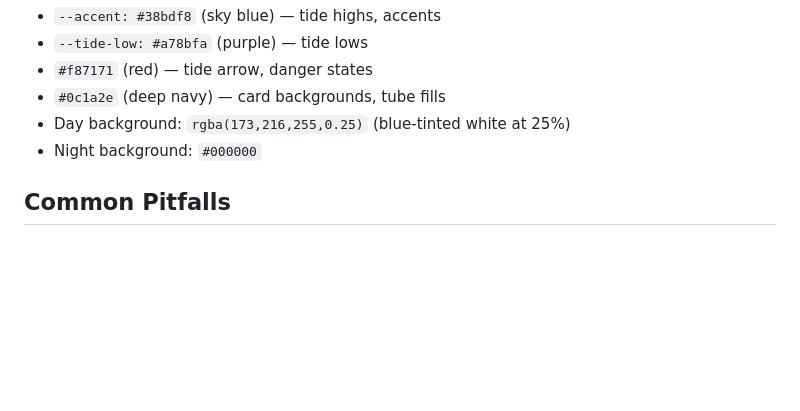
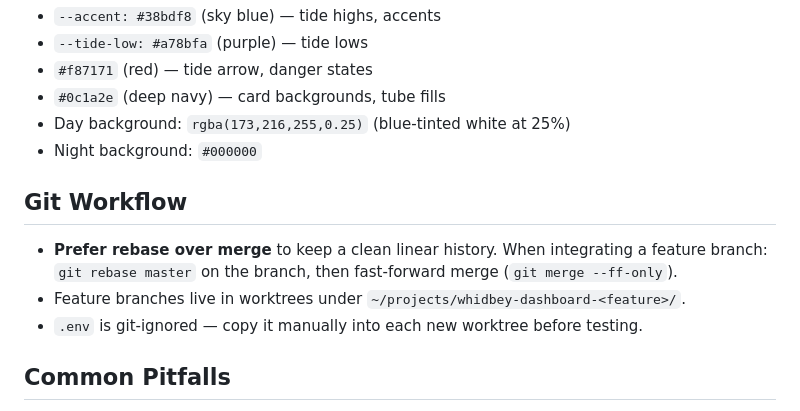
Before and after one commit to mckoss/whidbey-dashboard, a Markdown page: AGENTS.md, the part around the change. Drawn GitHub-style; blank space fills up the shorter version.

Commit message:
docs: add git workflow (rebase preference, worktree notes) (v1.4.20)

```diff
--- a/AGENTS.md
+++ b/AGENTS.md
@@ -97,6 +97,12 @@ Added to the weather card header (☀️/🌙 icons, stacked vertically). Data c
 - Day background: `rgba(173,216,255,0.25)` (blue-tinted white at 25%)
 - Night background: `#000000`
 
+## Git Workflow
+
+- **Prefer rebase over merge** to keep a clean linear history. When integrating a feature branch: `git rebase master` on the branch, then fast-forward merge (`git merge --ff-only`).
+- Feature branches live in worktrees under `~/projects/whidbey-dashboard-<feature>/`.
+- `.env` is git-ignored — copy it manually into each new worktree before testing.
+
 ## Common Pitfalls
 
 1. **Unicode in `edit` tool:** The `edit` tool struggles with emoji matching in `oldText`. For complex HTML edits involving emoji, use Python string replacement scripts or rewrite the full section.
```
